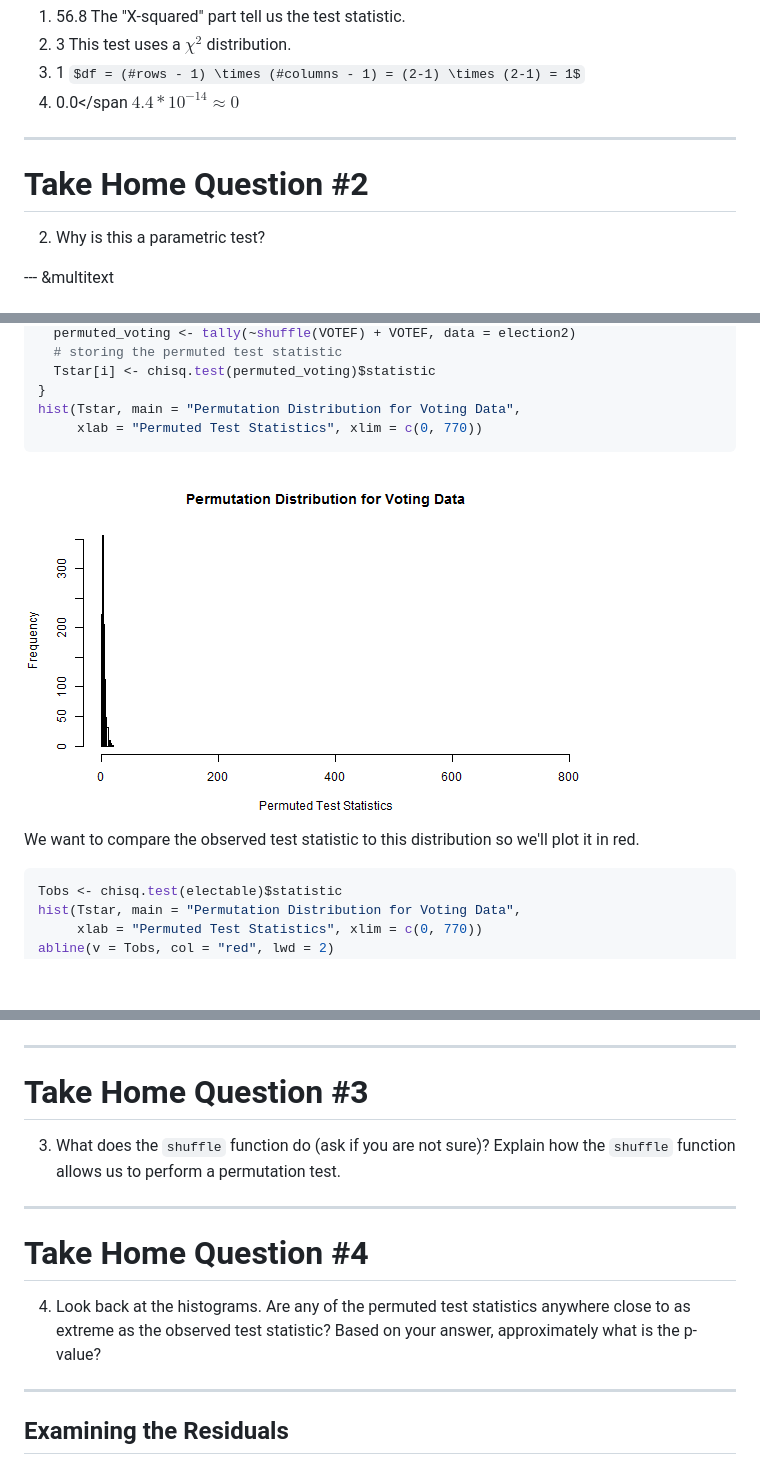
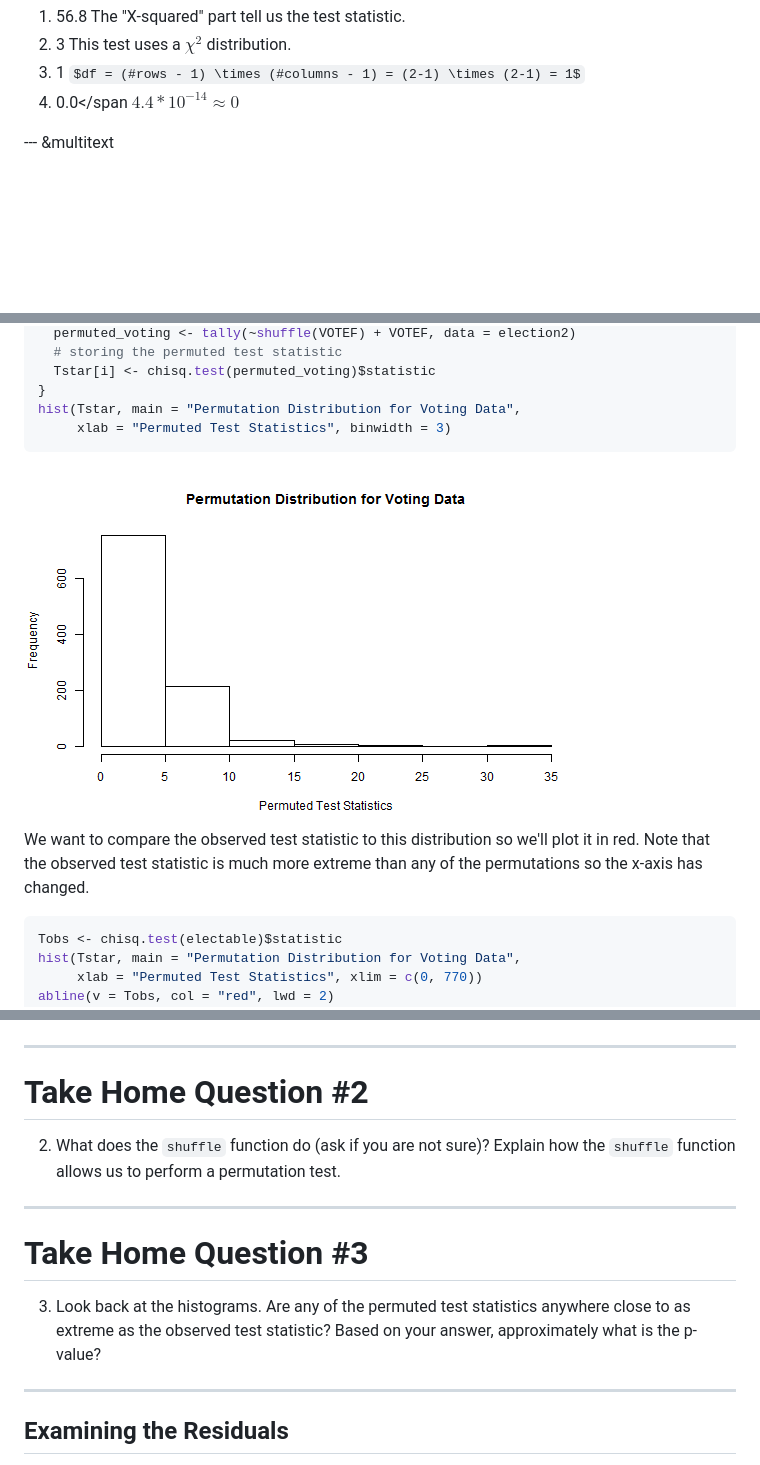
Before and after one commit to arturochian/Ch4-Chi-Squared-act, a Markdown page: index.md, 3 parts joined by grey strips. GitHub-like rendering; pictures changed too: assets/fig/vote_dist-1.png; some formulas as TeX source; blank space fills up the shorter version.

````diff
--- a/index.md
+++ b/index.md
@@ -366,10 +368,13 @@ $df = (#rows - 1) \times (#columns - 1) = (2-1) \times (2-1) = 1$
 4. <span class = "answer">0.0</span
 $4.4 * 10^{-14} \approx 0$
 
+<!--
+COMMENTED OUT!
 ---
-# Take Home Question #2
+# Take Home Question #
 
-2) Why is this a parametric test?
+1) Why is this a parametric test?
+-->
 
 --- &multitext
 # Permutation Distribution
@@ -389,12 +394,12 @@ for(i in 1:B) {
   Tstar[i] <- chisq.test(permuted_voting)$statistic
 }
 hist(Tstar, main = "Permutation Distribution for Voting Data",
-     xlab = "Permuted Test Statistics", xlim = c(0, 770))
+     xlab = "Permuted Test Statistics", binwidth = 3)
 ```
 
 <img src="assets/fig/vote_dist-1.png" title="plot of chunk vote_dist" alt="plot of chunk vote_dist" style="display: block; margin: auto;" />
 
-We want to compare the observed test statistic to this distribution so we'll plot it in red.
+We want to compare the observed test statistic to this distribution so we'll plot it in red.  Note that the observed test statistic is much more extreme than any of the permutations so the x-axis has changed.
 
 
 ```r
@@ -426,14 +431,14 @@ abline(v = Tobs_cheat, col = "red", lwd = 2)
 <img src="assets/fig/cheat_dist-1.png" title="plot of chunk cheat_dist" alt="plot of chunk cheat_dist" style="display: block; margin: auto;" />
 
 ---
+# Take Home Question #2
+
+2) What does the `shuffle` function do (ask if you are not sure)?  Explain how the `shuffle` function allows us to perform a permutation test.
+
+---
 # Take Home Question #3
 
-3) What does the `shuffle` function do (ask if you are not sure)?  Explain how the `shuffle` function allows us to perform a permutation test.
-
----
-# Take Home Question #4
-
-4) Look back at the histograms.  Are any of the permuted test statistics anywhere close to as extreme as the observed test statistic?  Based on your answer, approximately what is the p-value?
+3) Look back at the histograms.  Are any of the permuted test statistics anywhere close to as extreme as the observed test statistic?  Based on your answer, approximately what is the p-value?
 
 ---
 ## Examining the Residuals
````
Also changed, not shown: other parts of index.md (+7 -9 lines), 2 other files.
